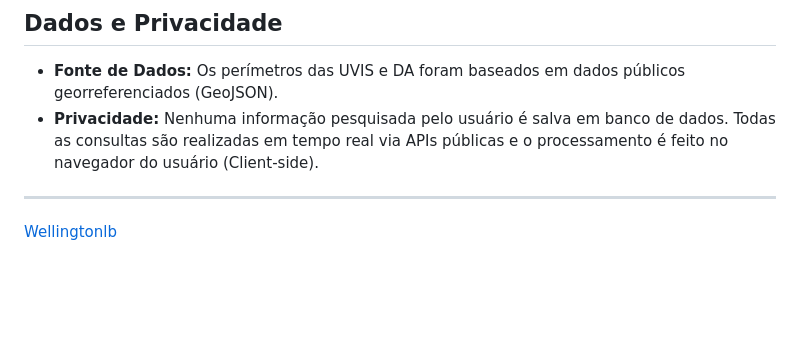
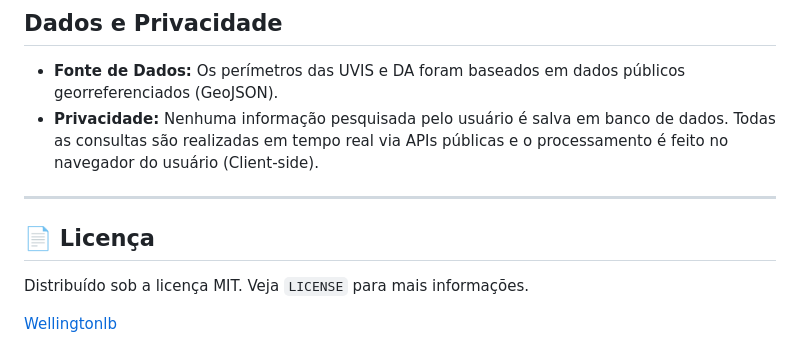
Before and after one commit to wellingtonlb/consulta-uvis, a Markdown page: README.md, the part around the change. GitHub-like rendering; blank space fills up the shorter version.

```diff
--- a/README.md
+++ b/README.md
@@ -65,4 +65,8 @@ Ao clicar sobre qualquer área colorida do mapa, uma ficha técnica completa é
 
 ---
 
+## 📄 Licença
+
+Distribuído sob a licença MIT. Veja `LICENSE` para mais informações.
+
 [Wellingtonlb](https://github.com/wellingtonlb)
```
